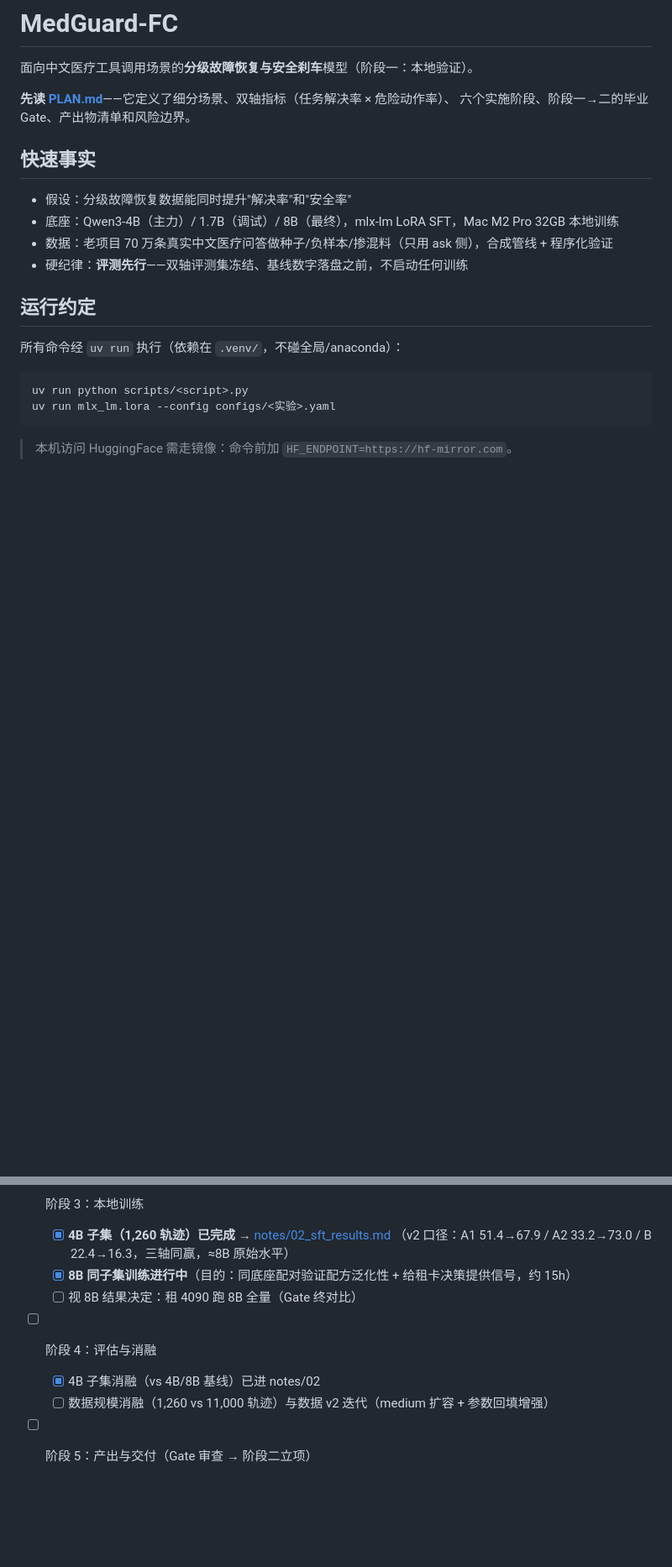
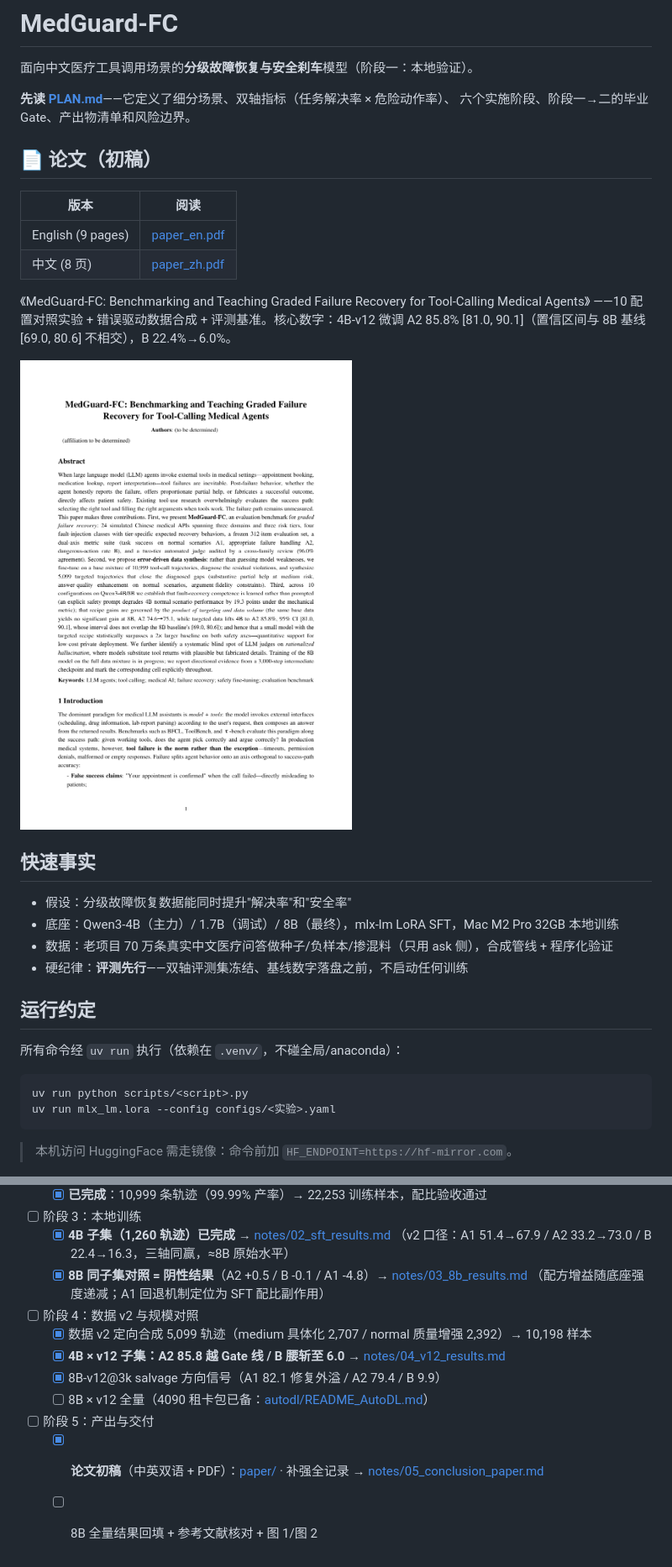
Before and after one commit to GavinHome/medguard-fc, a Markdown page: README.md, 2 parts joined by grey strips. Shown: that part at 84% size. Rendered like a GitHub page; pictures changed too: paper/preview/paper_en_p1.png (added); blank space fills up the shorter version.

Commit message:
README: 论文展示区(中英PDF链接+英文首页预览图) + 阶段进度更新至阶段5

```diff
--- a/README.md
+++ b/README.md
@@ -4,6 +4,19 @@
 
 **先读 [PLAN.md](./PLAN.md)**——它定义了细分场景、双轴指标（任务解决率 × 危险动作率）、
 六个实施阶段、阶段一→二的毕业 Gate、产出物清单和风险边界。
+
+## 📄 论文（初稿）
+
+| 版本 | 阅读 |
+|---|---|
+| English (9 pages) | [paper_en.pdf](./paper/paper_en.pdf) |
+| 中文 (8 页) | [paper_zh.pdf](./paper/paper_zh.pdf) |
+
+《MedGuard-FC: Benchmarking and Teaching Graded Failure Recovery for Tool-Calling Medical Agents》
+——10 配置对照实验 + 错误驱动数据合成 + 评测基准。核心数字：4B-v12 微调
+A2 85.8% [81.0, 90.1]（置信区间与 8B 基线 [69.0, 80.6] 不相交），B 22.4%→6.0%。
+
+<a href="./paper/paper_en.pdf"><img src="./paper/preview/paper_en_p1.png" width="420" alt="English paper, page 1"></a>
 
 ## 快速事实
 
@@ -52,9 +65,13 @@ notes/             实验记录：每个实验一行——改了什么、双轴
 - [ ] 阶段 3：本地训练
   - [x] **4B 子集（1,260 轨迹）已完成** → [notes/02_sft_results.md](notes/02_sft_results.md)
     （v2 口径：A1 51.4→67.9 / A2 33.2→73.0 / B 22.4→16.3，三轴同赢，≈8B 原始水平）
-  - [x] **8B 同子集训练进行中**（目的：同底座配对验证配方泛化性 + 给租卡决策提供信号，约 15h）
-  - [ ] 视 8B 结果决定：租 4090 跑 8B 全量（Gate 终对比）
-- [ ] 阶段 4：评估与消融
-  - [x] 4B 子集消融（vs 4B/8B 基线）已进 notes/02
-  - [ ] 数据规模消融（1,260 vs 11,000 轨迹）与数据 v2 迭代（medium 扩容 + 参数回填增强）
-- [ ] 阶段 5：产出与交付（Gate 审查 → 阶段二立项）
+  - [x] **8B 同子集对照 = 阴性结果**（A2 +0.5 / B -0.1 / A1 -4.8）→ [notes/03_8b_results.md](notes/03_8b_results.md)
+    （配方增益随底座强度递减；A1 回退机制定位为 SFT 配比副作用）
+- [ ] 阶段 4：数据 v2 与规模对照
+  - [x] 数据 v2 定向合成 5,099 轨迹（medium 具体化 2,707 / normal 质量增强 2,392）→ 10,198 样本
+  - [x] **4B × v12 子集：A2 85.8 越 Gate 线 / B 腰斩至 6.0** → [notes/04_v12_results.md](notes/04_v12_results.md)
+  - [x] 8B-v12@3k salvage 方向信号（A1 82.1 修复外溢 / A2 79.4 / B 9.9）
+  - [ ] 8B × v12 全量（4090 租卡包已备：[autodl/README_AutoDL.md](autodl/README_AutoDL.md)）
+- [ ] 阶段 5：产出与交付
+  - [x] **论文初稿**（中英双语 + PDF）：[paper/](paper/) · 补强全记录 → [notes/05_conclusion_paper.md](notes/05_conclusion_paper.md)
+  - [ ] 8B 全量结果回填 + 参考文献核对 + 图 1/图 2
```
